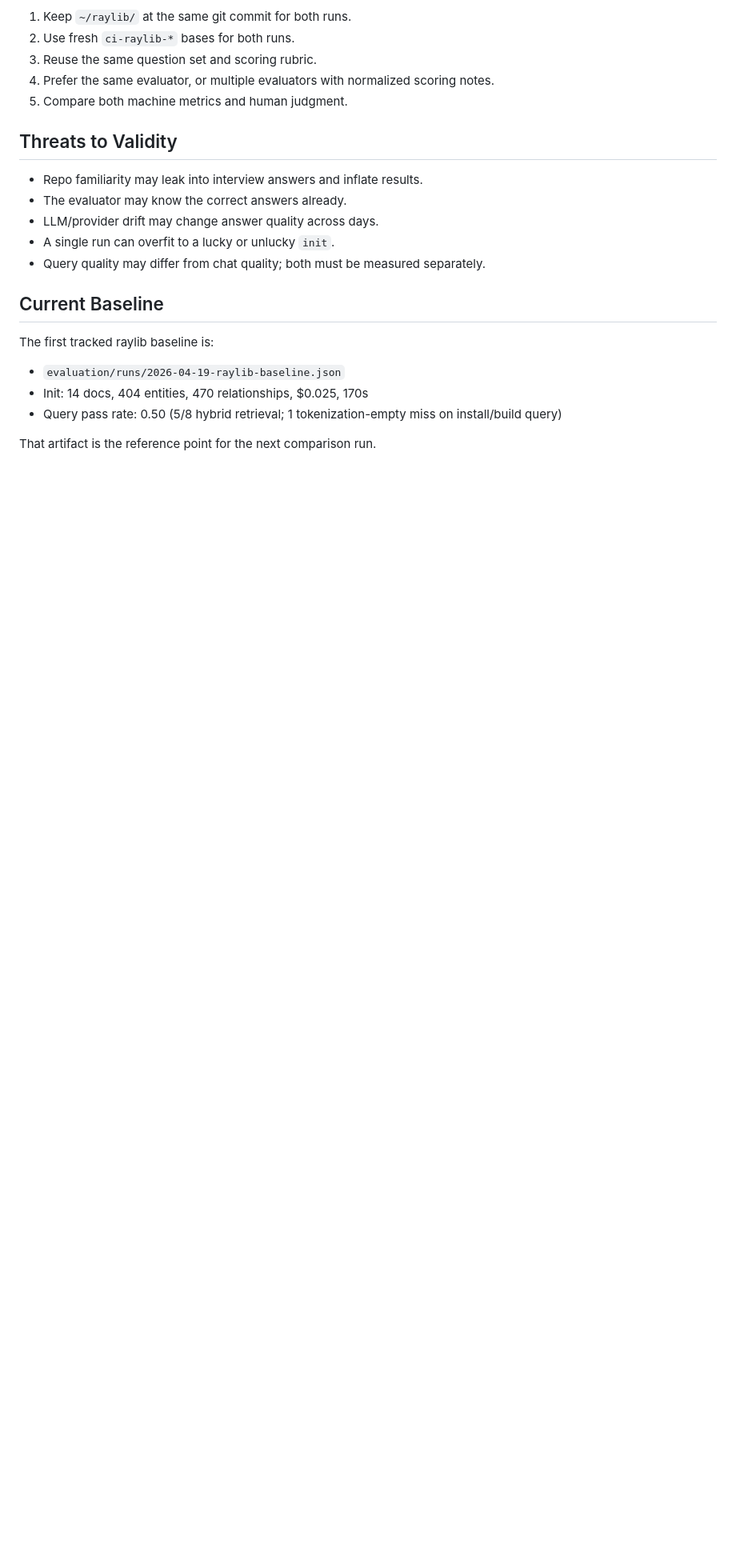
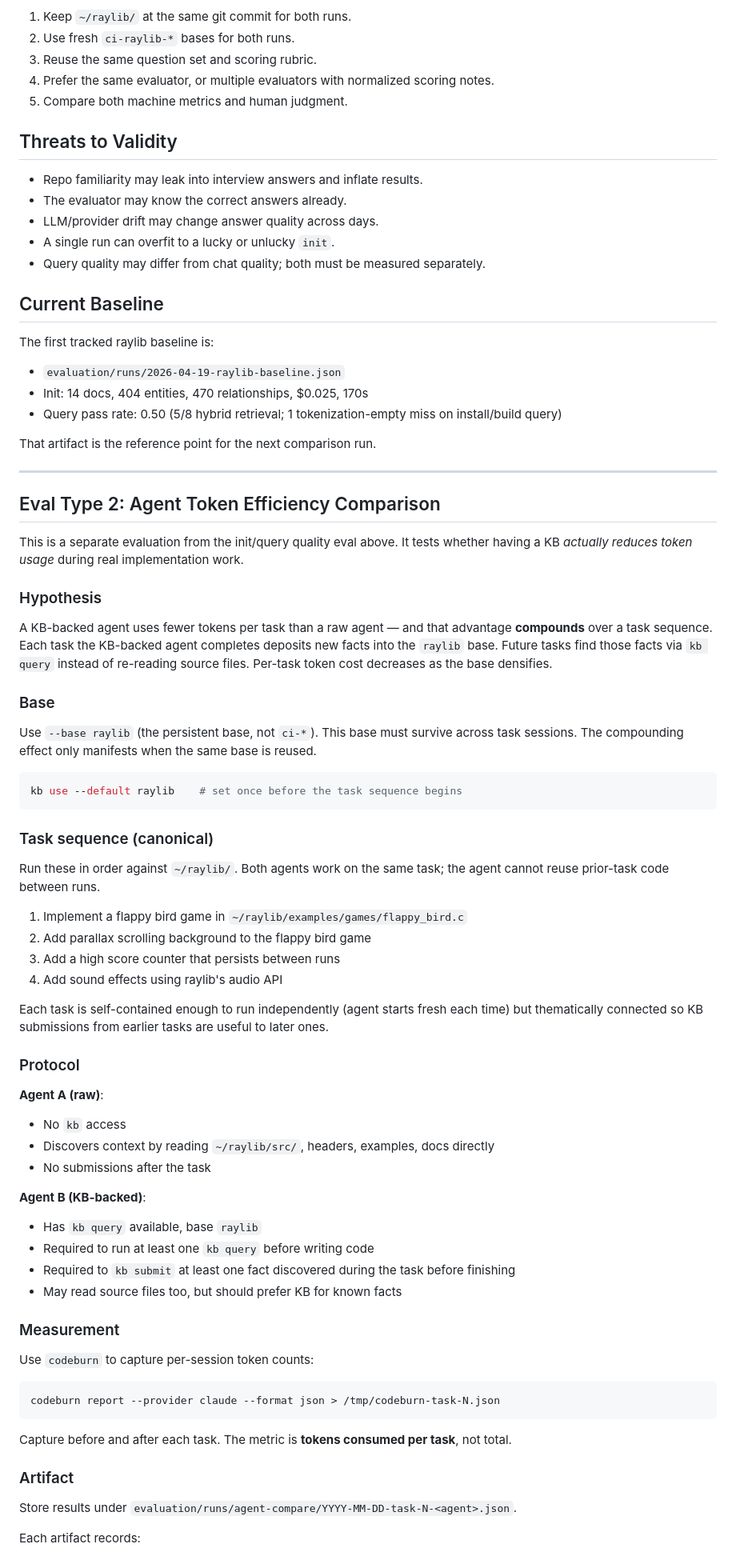
Before and after one commit to rosenjcb/kb, a Markdown page: EVALUATION.md, the part around one of its changes. Shown at 80% size. GitHub-like rendering; blank space fills up the shorter version.

````diff
--- a/EVALUATION.md
+++ b/EVALUATION.md
@@ -385,3 +395,62 @@ The first tracked raylib baseline is:
 - Query pass rate: 0.50 (5/8 hybrid retrieval; 1 tokenization-empty miss on install/build query)
 
 That artifact is the reference point for the next comparison run.
+
+---
+
+## Eval Type 2: Agent Token Efficiency Comparison
+
+This is a separate evaluation from the init/query quality eval above. It tests whether having a KB *actually reduces token usage* during real implementation work.
+
+### Hypothesis
+
+A KB-backed agent uses fewer tokens per task than a raw agent — and that advantage **compounds** over a task sequence. Each task the KB-backed agent completes deposits new facts into the `raylib` base. Future tasks find those facts via `kb query` instead of re-reading source files. Per-task token cost decreases as the base densifies.
+
+### Base
+
+Use `--base raylib` (the persistent base, not `ci-*`). This base must survive across task sessions. The compounding effect only manifests when the same base is reused.
+
+```bash
+kb use --default raylib    # set once before the task sequence begins
+```
+
+### Task sequence (canonical)
+
+Run these in order against `~/raylib/`. Both agents work on the same task; the agent cannot reuse prior-task code between runs.
+
+1. Implement a flappy bird game in `~/raylib/examples/games/flappy_bird.c`
+2. Add parallax scrolling background to the flappy bird game
+3. Add a high score counter that persists between runs
+4. Add sound effects using raylib's audio API
+
+Each task is self-contained enough to run independently (agent starts fresh each time) but thematically connected so KB submissions from earlier tasks are useful to later ones.
+
+### Protocol
+
+**Agent A (raw)**:
+- No `kb` access
+- Discovers context by reading `~/raylib/src/`, headers, examples, docs directly
+- No submissions after the task
+
+**Agent B (KB-backed)**:
+- Has `kb query` available, base `raylib`
+- Required to run at least one `kb query` before writing code
+- Required to `kb submit` at least one fact discovered during the task before finishing
+- May read source files too, but should prefer KB for known facts
+
+### Measurement
+
+Use `codeburn` to capture per-session token counts:
+
+```bash
+codeburn report --provider claude --format json > /tmp/codeburn-task-N.json
+```
+
+Capture before and after each task. The metric is **tokens consumed per task**, not total.
+
+### Artifact
+
+Store results under `evaluation/runs/agent-compare/YYYY-MM-DD-task-N-<agent>.json`.
+
+Each artifact records:
+
````
Also changed, not shown: other parts of EVALUATION.md (+30 -1 lines).
